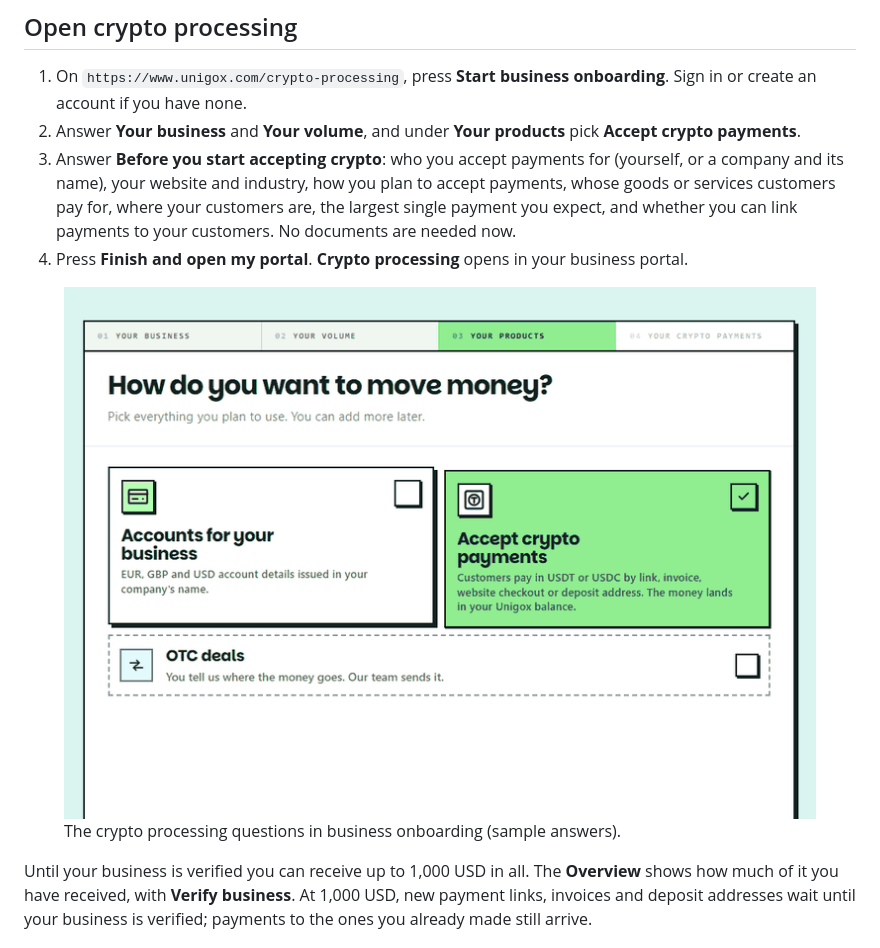
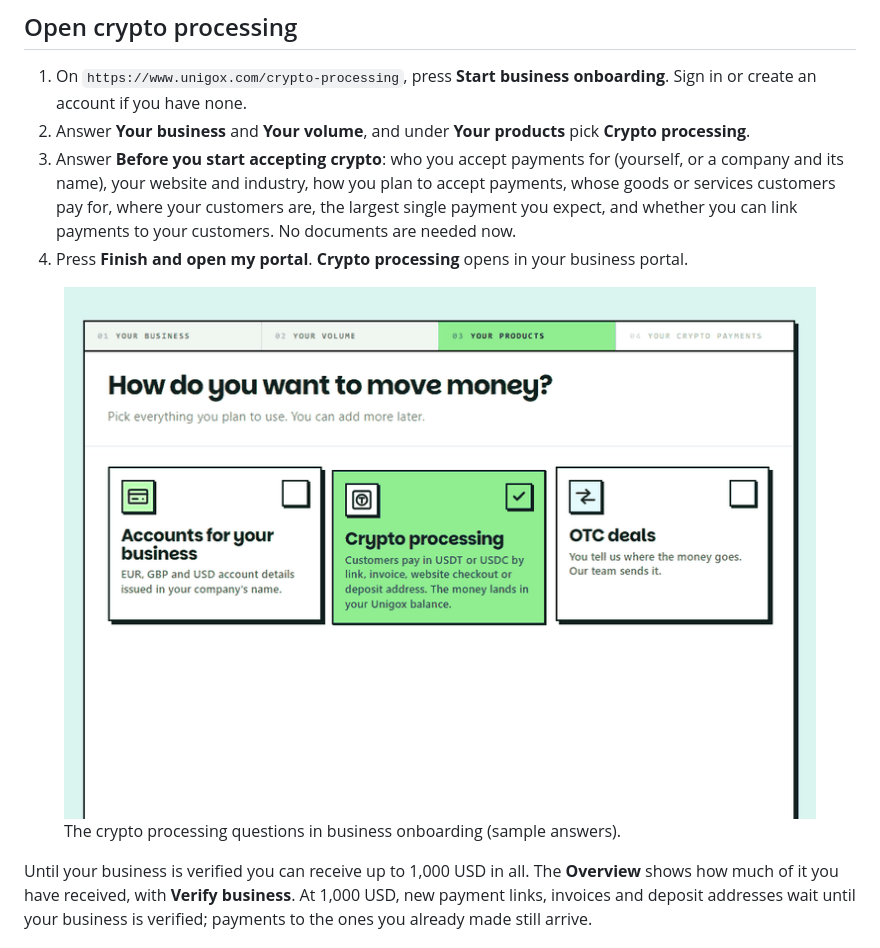
Before and after one commit to Unigox/api-guides, a Markdown page: checkout-integration.md, the part around one of its changes. Drawn GitHub-style; pictures changed too: assets/crypto-processing/onboarding.gif.

Commit message:
Crypto processing docs: onboarding names the Crypto processing tile, media with the new products grid
Co-Authored-By: Claude Opus 5.5 <noreply@anthropic.com>

```diff
--- a/checkout-integration.md
+++ b/checkout-integration.md
@@ -32,7 +32,7 @@ Creating a link and opening a checkout move no money. The checkout's messages to
 ## Open crypto processing
 
 1. On `https://www.unigox.com/crypto-processing`, press **Start business onboarding**. Sign in or create an account if you have none.
-2. Answer **Your business** and **Your volume**, and under **Your products** pick **Accept crypto payments**.
+2. Answer **Your business** and **Your volume**, and under **Your products** pick **Crypto processing**.
 3. Answer **Before you start accepting crypto**: who you accept payments for (yourself, or a company and its name), your website and industry, how you plan to accept payments, whose goods or services customers pay for, where your customers are, the largest single payment you expect, and whether you can link payments to your customers. No documents are needed now.
 4. Press **Finish and open my portal**. **Crypto processing** opens in your business portal.
 
```
Also changed, not shown: other parts of checkout-integration.md (+1 -1 lines), checkout-quickstart.md (+2 -2 lines).
